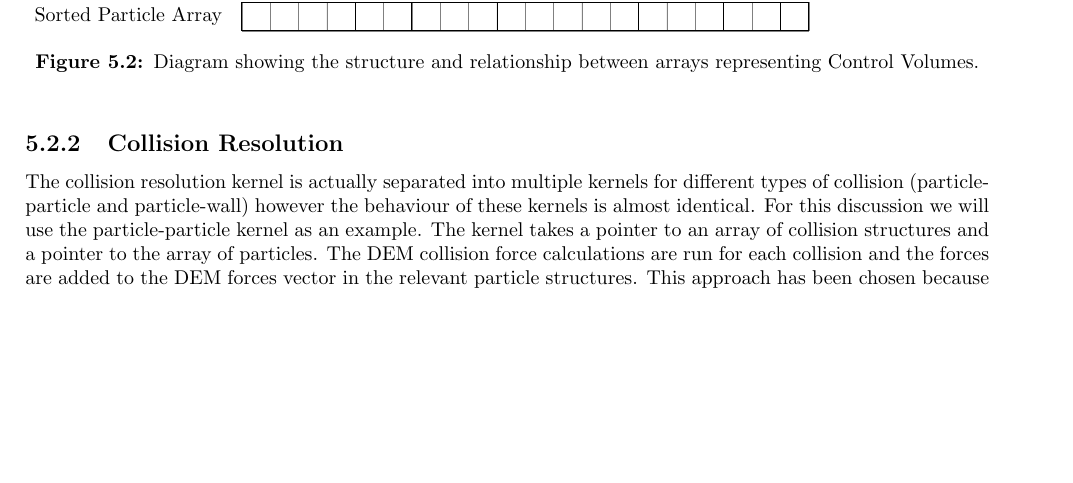
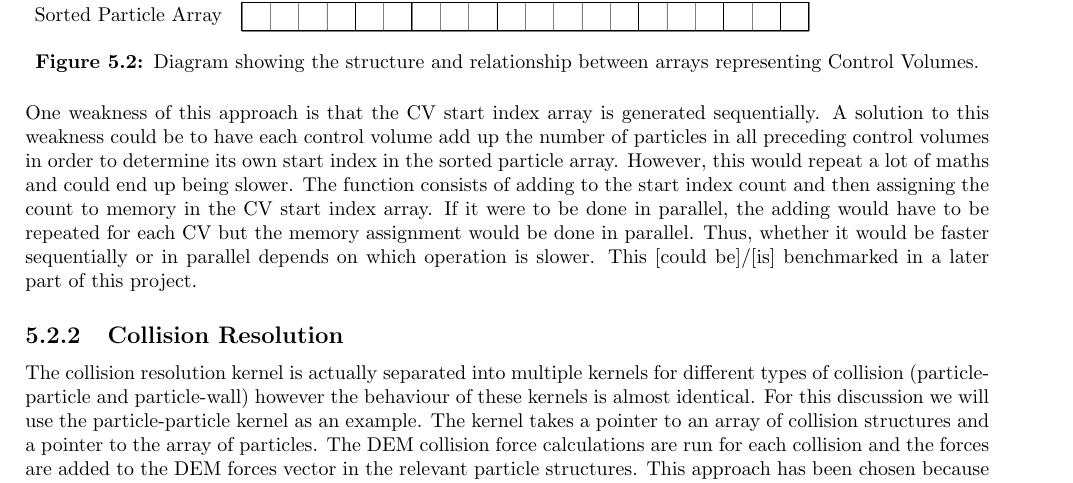
Before and after one commit to Xorgon/IP-Report, a LaTeX document (Report.tex): part of page 14 of 19, cut so that both start at the same text, the shorter picture padded with empty space. Compiled offline with pdfLaTeX.

Commit message:
Added paragraph on cv start index array generation.

```diff
--- a/Report.tex
+++ b/Report.tex
@@ -225,12 +225,12 @@ To improve efficiency, in both speed and resource usage, performing naive collis
 \\The basic problem is how to store control volumes as lists of references to particles. In Python this was easy, a simple 3D array of control volumes with lists of particle objects inside was sufficient. Various approaches to solving this problem were considered. One approach was to encode particle IDs (equal to the index of a particle in the particles array) with a hashing function into a single number that could be turned back into particle IDs on the device. However, this approach was infeasible because the numbers would get so large that they could not be stored accurately or efficiently.
 \\The approach used is to have multiple passes of assignment of particles to control volumes. The first pass simply counts how many particles are in each control volume. This is stored in a single dimensional array of control volumes represented by integers of how many particles each contains. From this array another array is created. This array is of all the particle IDs but sorted into control volumes. The control volumes are of lengths defined by the count array and start at indexes stored in a third array. If a control volume has no particles, the start index of the array is set to -1. For the unsigned long data type this overflows to the maximum value (approximately 4.3 billion) which will likely never be used to index particles. When creating collisions this assumption will be checked and a warning issued. This arrangement of arrays is shown in figure \ref{fig:cv_array_structure}.
 \\This approach is somewhat similar to how memory is handled on a computer, but using indexes instead of pointers. For an entirely host-side method an array of pointers to arrays of particles could be used, but this would not be sensible when dealing with device memory as each array would need to be moved to the device before use. Having three arrays that hold all the necessary properties simplifies the memory buffer process significantly. The maths required for turning positions and control volume coordinates into indexes in these arrays are contained in cvUtils.c and kernelUtils.cl for host and device, respectively.
-
 \begin{figure}[!ht]
 \input{figures/cvarrays.tex}
 \caption{Diagram showing the structure and relationship between arrays representing Control Volumes.}
 \label{fig:cv_array_structure}
 \end{figure}
+\\One weakness of this approach is that the CV start index array is generated sequentially. A solution to this weakness could be to have each control volume add up the number of particles in all preceding control volumes in order to determine its own start index in the sorted particle array. However, this would repeat a lot of maths and could end up being slower. The function consists of adding to the start index count and then assigning the count to memory in the CV start index array. If it were to be done in parallel, the adding would have to be repeated for each CV but the memory assignment would be done in parallel. Thus, whether it would be faster sequentially or in parallel depends on which operation is slower. This [could be]/[is] benchmarked in a later part of this project. %TODO benchmark this.
 
 \subsection{Collision Resolution}
 The collision resolution kernel is actually separated into multiple kernels for different types of collision (particle-particle and particle-wall) however the behaviour of these kernels is almost identical. For this discussion we will use the particle-particle kernel as an example. The kernel takes a pointer to an array of collision structures and a pointer to the array of particles. The DEM collision force calculations are run for each collision and the forces are added to the DEM forces vector in the relevant particle structures. This approach has been chosen because it is easier to sum the forces as they are calculated rather than attempt to predict the length of the necessary force array to store each force separately as in the Python implementation.
```
